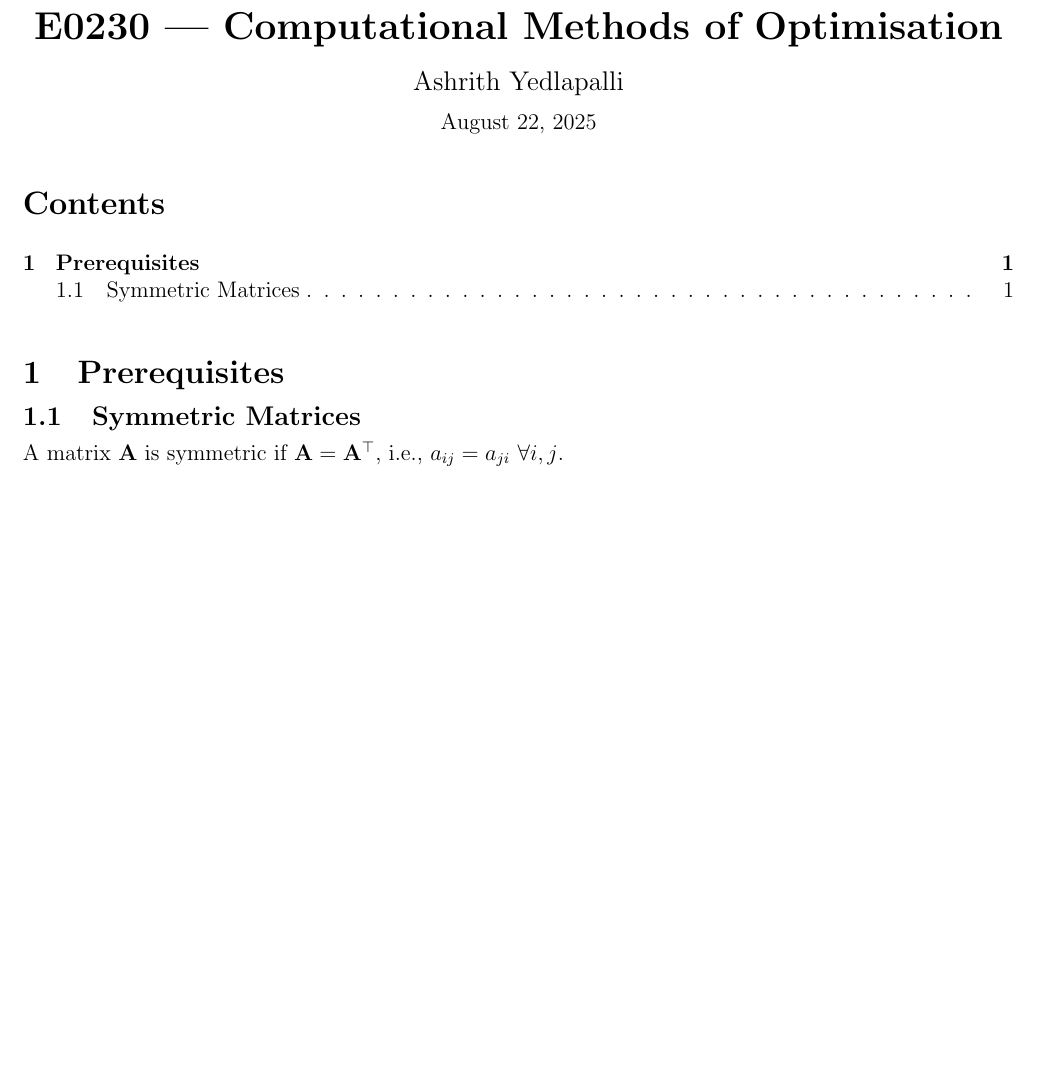
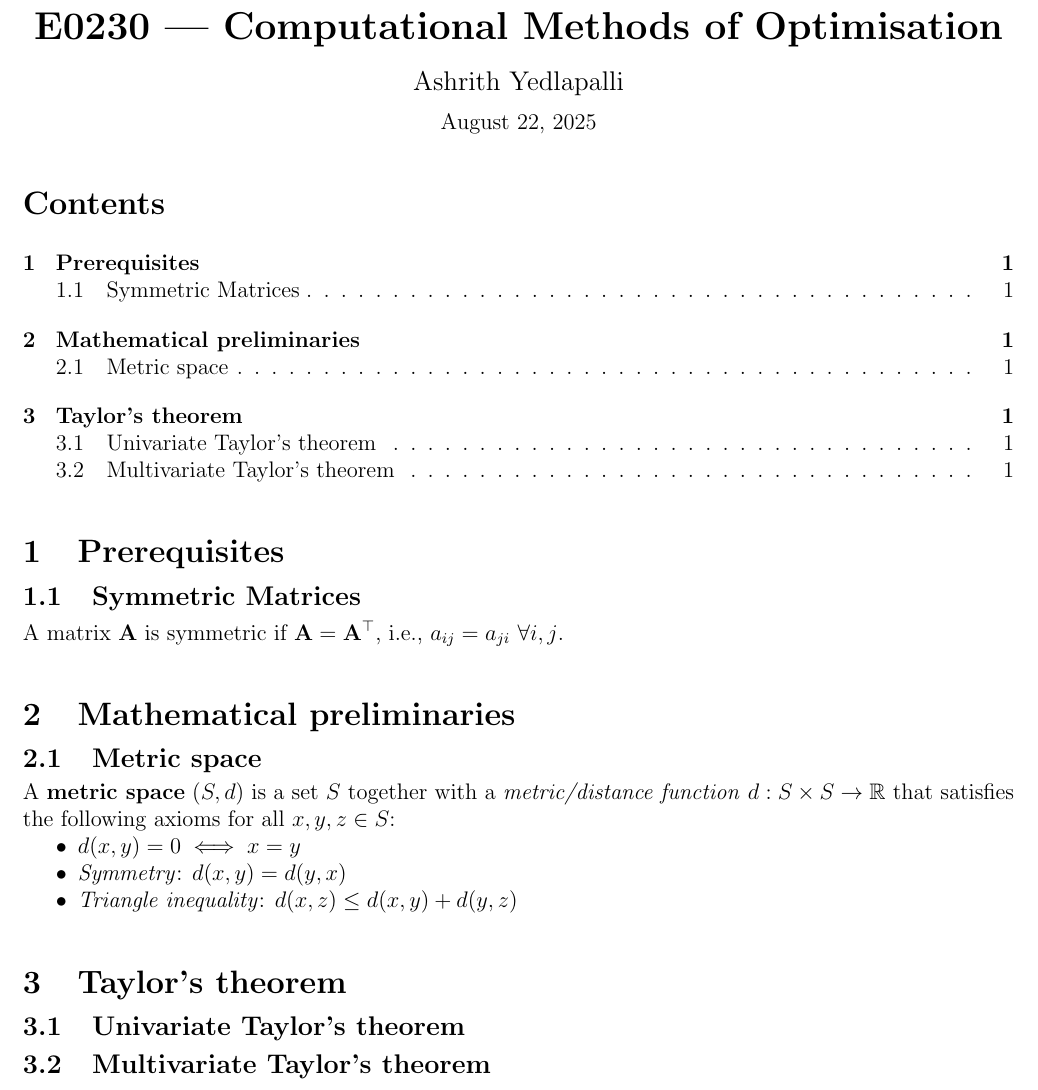
Before and after one commit to AshrithSagar/E0230-CMO-2025, a LaTeX document (TeX/main.tex, which reads TeX/sections/preliminaries.tex, TeX/sections/taylor.tex): part of the page, cut so that both start at the same text, the shorter picture padded with empty space. Compiled offline with pdfLaTeX.

Commit message:
📝 TeX

```diff
--- /dev/null
+++ b/TeX/sections/preliminaries.tex
@@ -0,0 +1,10 @@
+\section{Mathematical preliminaries}
+
+\subsection{Metric space}
+
+A \textbf{metric space} \( (S, d) \) is a set \( S \) together with a \textit{metric/distance function} \( d: S \times S \to \mathbb{R} \) that satisfies the following axioms for all \( x, y, z \in S \):
+\begin{itemize}
+    \item \( d(x, y) = 0 \iff x = y \)
+    \item \textit{Symmetry}: \( d(x, y) = d(y, x) \)
+    \item \textit{Triangle inequality}: \( d(x, z) \leq d(x, y) + d(y, z) \)
+\end{itemize}
--- /dev/null
+++ b/TeX/sections/taylor.tex
@@ -0,0 +1,5 @@
+\section{Taylor's theorem}
+
+\subsection{Univariate Taylor's theorem}
+
+\subsection{Multivariate Taylor's theorem}
```
Also changed, not shown: TeX/main.tex (+2 -0 lines).
